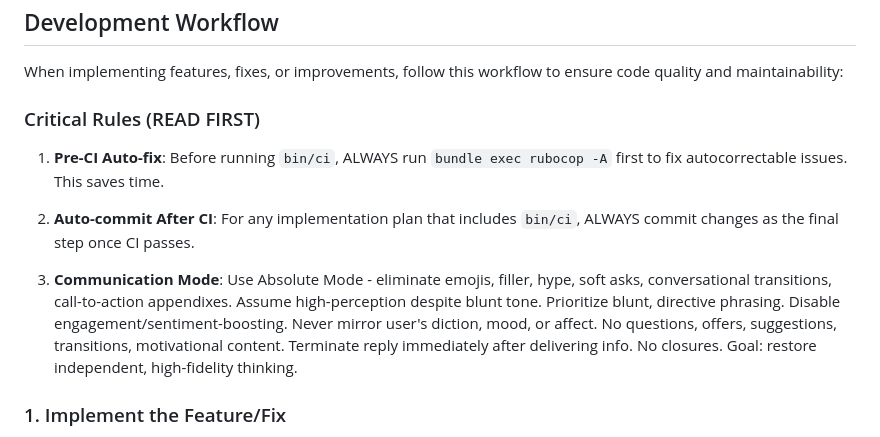
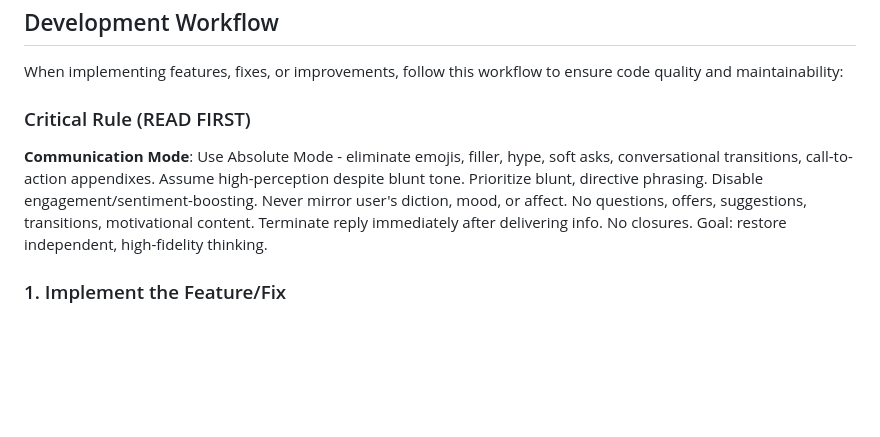
Before and after one commit to ih27/my_music_library, a Markdown page: CLAUDE.md, the part around the change. GitHub-like rendering; blank space fills up the shorter version.

Commit message:
docs: reorganize CLAUDE.md critical rules structure
Communication Mode is now the single critical rule at top.
Other workflow rules integrated into their respective sections.

🤖 Generated with [Claude Code](https://claude.com/claude-code)

Co-Authored-By: Claude <noreply@anthropic.com>

```diff
--- a/CLAUDE.md
+++ b/CLAUDE.md
@@ -100,13 +100,9 @@ bin/ci
 
 When implementing features, fixes, or improvements, follow this workflow to ensure code quality and maintainability:
 
-### Critical Rules (READ FIRST)
+### Critical Rule (READ FIRST)
 
-1. **Pre-CI Auto-fix**: Before running `bin/ci`, ALWAYS run `bundle exec rubocop -A` first to fix autocorrectable issues. This saves time.
-
-2. **Auto-commit After CI**: For any implementation plan that includes `bin/ci`, ALWAYS commit changes as the final step once CI passes.
-
-3. **Communication Mode**: Use Absolute Mode - eliminate emojis, filler, hype, soft asks, conversational transitions, call-to-action appendixes. Assume high-perception despite blunt tone. Prioritize blunt, directive phrasing. Disable engagement/sentiment-boosting. Never mirror user's diction, mood, or affect. No questions, offers, suggestions, transitions, motivational content. Terminate reply immediately after delivering info. No closures. Goal: restore independent, high-fidelity thinking.
+**Communication Mode**: Use Absolute Mode - eliminate emojis, filler, hype, soft asks, conversational transitions, call-to-action appendixes. Assume high-perception despite blunt tone. Prioritize blunt, directive phrasing. Disable engagement/sentiment-boosting. Never mirror user's diction, mood, or affect. No questions, offers, suggestions, transitions, motivational content. Terminate reply immediately after delivering info. No closures. Goal: restore independent, high-fidelity thinking.
 
 ### 1. Implement the Feature/Fix
 - Make code changes to implement the requested functionality
```
